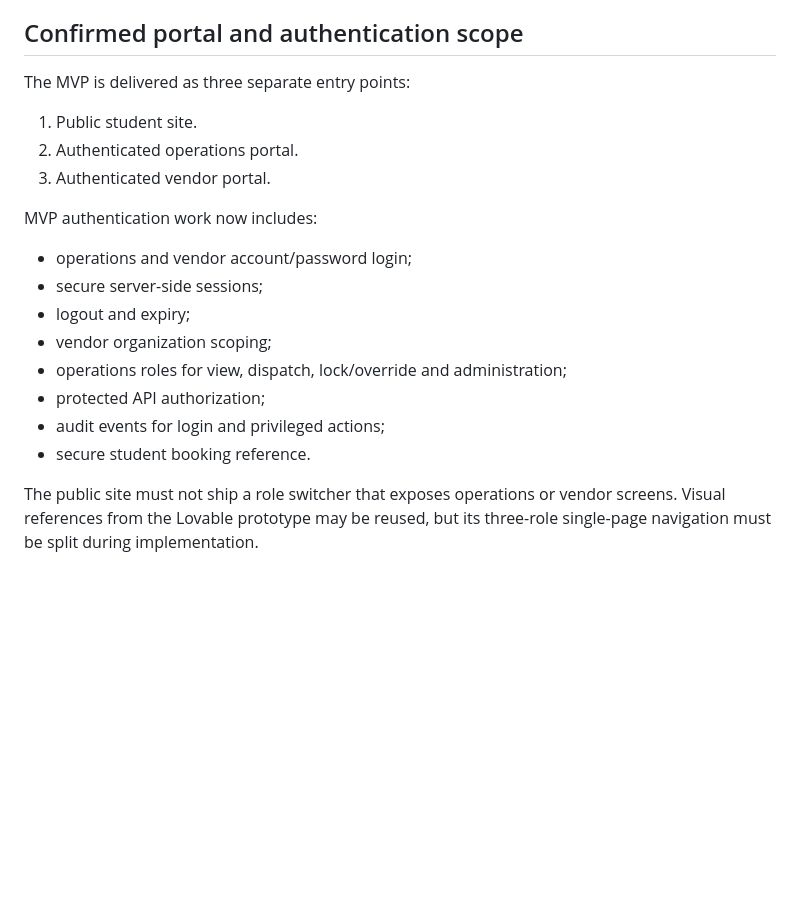
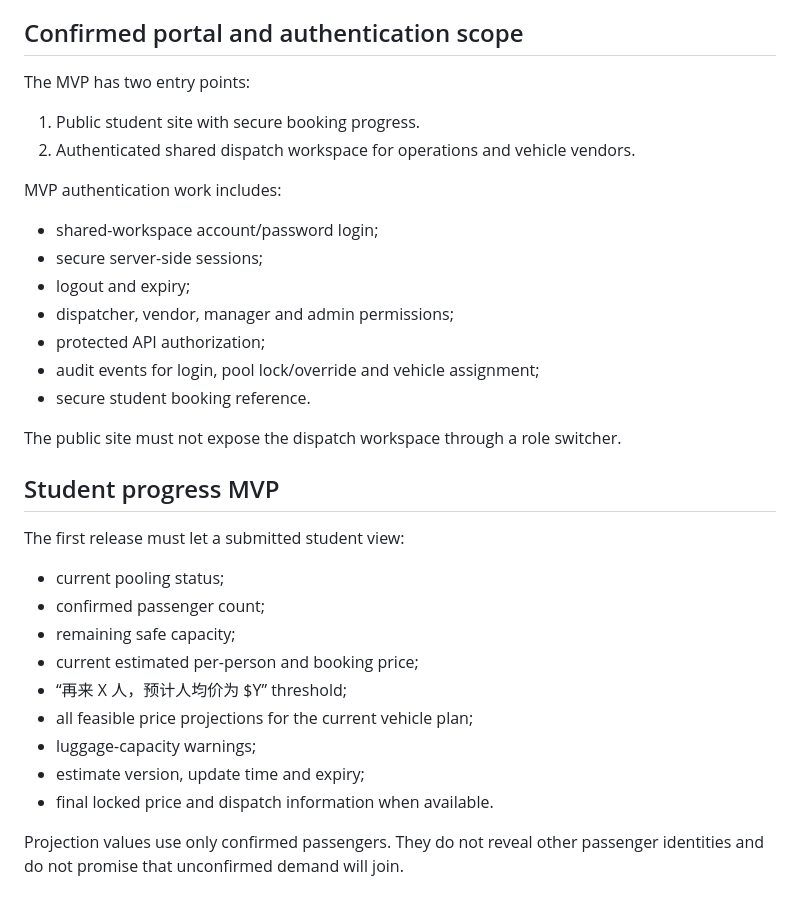
Before and after one commit to dorothy110/ord-madison-shuttle, a Markdown page: docs/mvp-roadmap.md, the part around the change. Drawn GitHub-style; blank space fills up the shorter version.

Commit message:
docs: update MVP for shared dispatch and student progress

```diff
--- a/docs/mvp-roadmap.md
+++ b/docs/mvp-roadmap.md
@@ -165,21 +165,35 @@ Alternative states: `rejected`, `superseded`, `cancelled`.
 
 ## Confirmed portal and authentication scope
 
-The MVP is delivered as three separate entry points:
+The MVP has two entry points:
 
-1. Public student site.
-2. Authenticated operations portal.
-3. Authenticated vendor portal.
+1. Public student site with secure booking progress.
+2. Authenticated shared dispatch workspace for operations and vehicle vendors.
 
-MVP authentication work now includes:
+MVP authentication work includes:
 
-- operations and vendor account/password login;
+- shared-workspace account/password login;
 - secure server-side sessions;
 - logout and expiry;
-- vendor organization scoping;
-- operations roles for view, dispatch, lock/override and administration;
+- dispatcher, vendor, manager and admin permissions;
 - protected API authorization;
-- audit events for login and privileged actions;
+- audit events for login, pool lock/override and vehicle assignment;
 - secure student booking reference.
 
-The public site must not ship a role switcher that exposes operations or vendor screens. Visual references from the Lovable prototype may be reused, but its three-role single-page navigation must be split during implementation.
+The public site must not expose the dispatch workspace through a role switcher.
+
+## Student progress MVP
+
+The first release must let a submitted student view:
+
+- current pooling status;
+- confirmed passenger count;
+- remaining safe capacity;
+- current estimated per-person and booking price;
+- “再来 X 人，预计人均价为 $Y” threshold;
+- all feasible price projections for the current vehicle plan;
+- luggage-capacity warnings;
+- estimate version, update time and expiry;
+- final locked price and dispatch information when available.
+
+Projection values use only confirmed passengers. They do not reveal other passenger identities and do not promise that unconfirmed demand will join.
```
